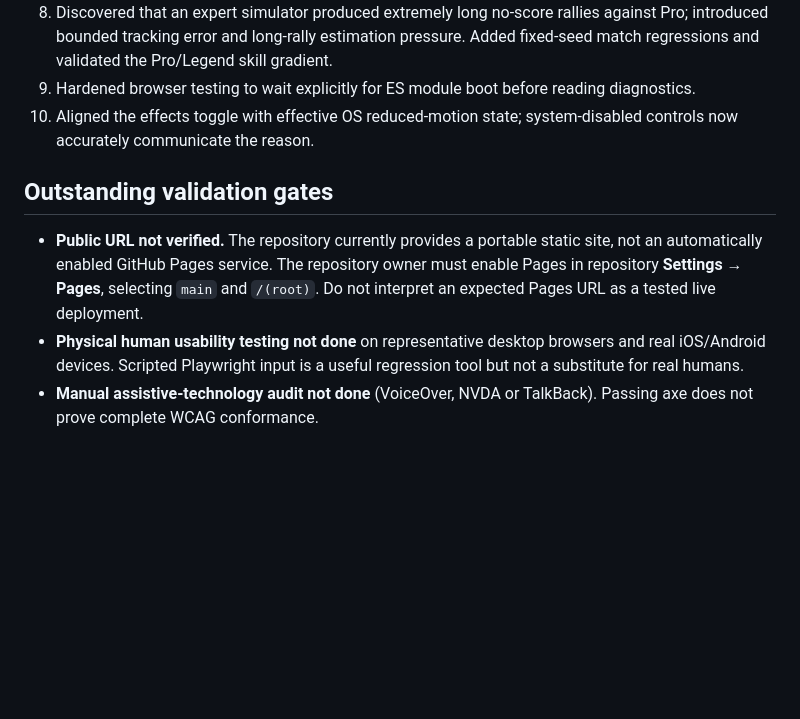
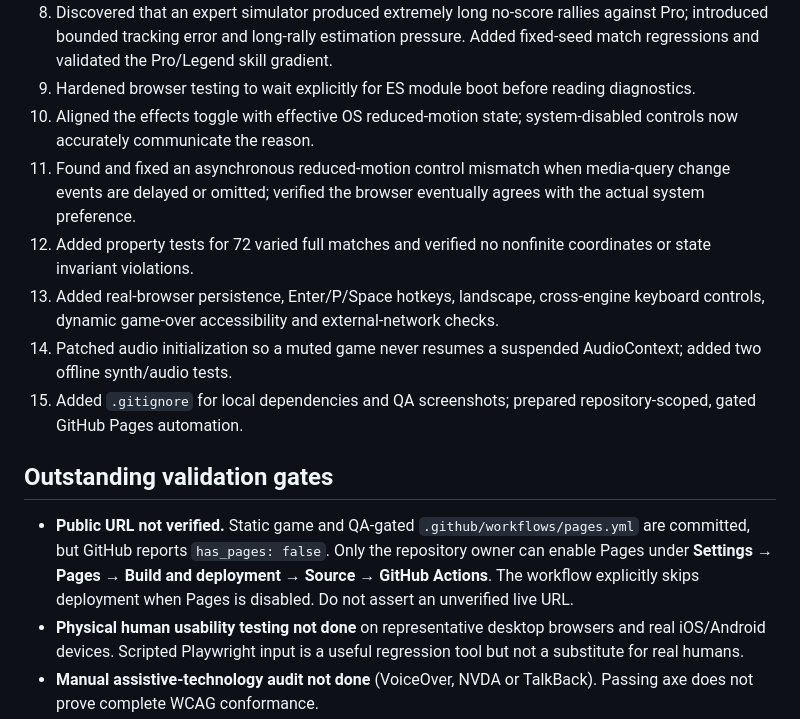
Before and after one commit to OGLOCBABY/pong-game, a Markdown page: qa.md, the part around one of its changes. Drawn GitHub-style; blank space fills up the shorter version.

```diff
--- a/qa.md
+++ b/qa.md
@@ -47,10 +48,15 @@ Calculation: `0.25×9.6 + 0.20×9.5 + 0.20×9.7 + 0.15×9.7 + 0.10×9.2 + 0.10×
 8. Discovered that an expert simulator produced extremely long no-score rallies against Pro; introduced bounded tracking error and long-rally estimation pressure. Added fixed-seed match regressions and validated the Pro/Legend skill gradient.
 9. Hardened browser testing to wait explicitly for ES module boot before reading diagnostics.
 10. Aligned the effects toggle with effective OS reduced-motion state; system-disabled controls now accurately communicate the reason.
+11. Found and fixed an asynchronous reduced-motion control mismatch when media-query change events are delayed or omitted; verified the browser eventually agrees with the actual system preference.
+12. Added property tests for 72 varied full matches and verified no nonfinite coordinates or state invariant violations.
+13. Added real-browser persistence, Enter/P/Space hotkeys, landscape, cross-engine keyboard controls, dynamic game-over accessibility and external-network checks.
+14. Patched audio initialization so a muted game never resumes a suspended AudioContext; added two offline synth/audio tests.
+15. Added `.gitignore` for local dependencies and QA screenshots; prepared repository-scoped, gated GitHub Pages automation.
 
 ## Outstanding validation gates
 
-- **Public URL not verified.** The repository currently provides a portable static site, not an automatically enabled GitHub Pages service. The repository owner must enable Pages in repository **Settings → Pages**, selecting `main` and `/(root)`. Do not interpret an expected Pages URL as a tested live deployment.
+- **Public URL not verified.** Static game and QA-gated `.github/workflows/pages.yml` are committed, but GitHub reports `has_pages: false`. Only the repository owner can enable Pages under **Settings → Pages → Build and deployment → Source → GitHub Actions**. The workflow explicitly skips deployment when Pages is disabled. Do not assert an unverified live URL.
 - **Physical human usability testing not done** on representative desktop browsers and real iOS/Android devices. Scripted Playwright input is a useful regression tool but not a substitute for real humans.
 - **Manual assistive-technology audit not done** (VoiceOver, NVDA or TalkBack). Passing axe does not prove complete WCAG conformance.
 - **Real speaker/headphone audio quality and latency** not verified. Headless tests exercise sound settings but cannot subjectively hear waveforms.
```
Also changed, not shown: other parts of qa.md (+15 -14 lines).
